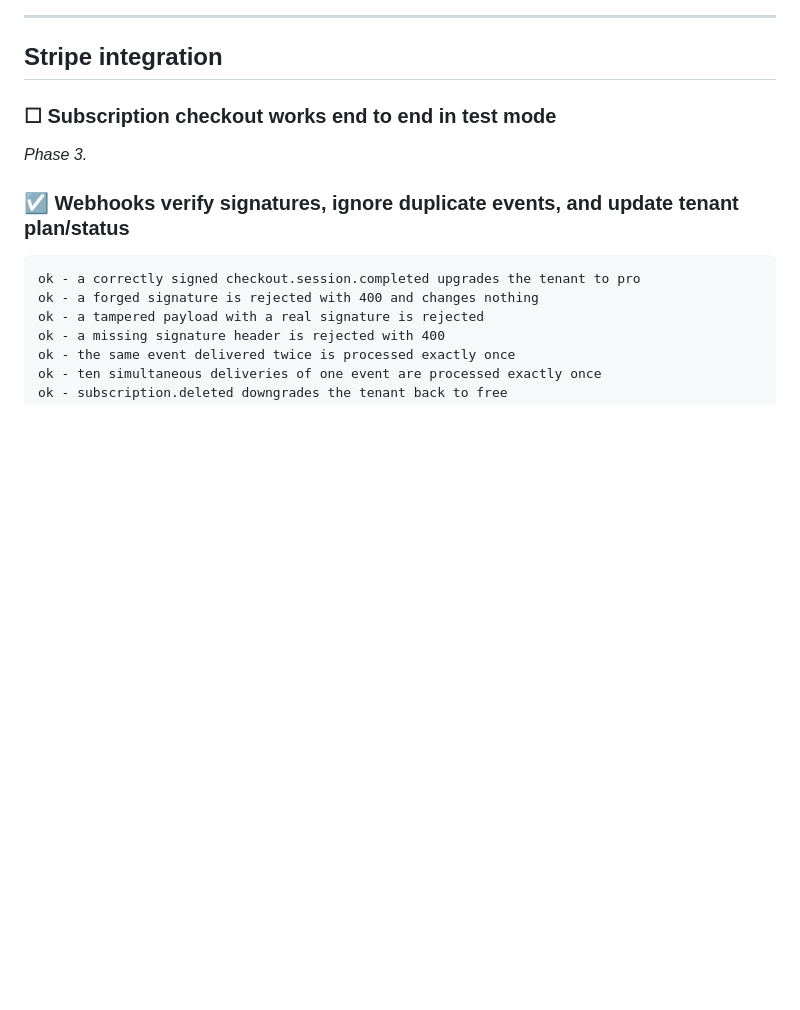
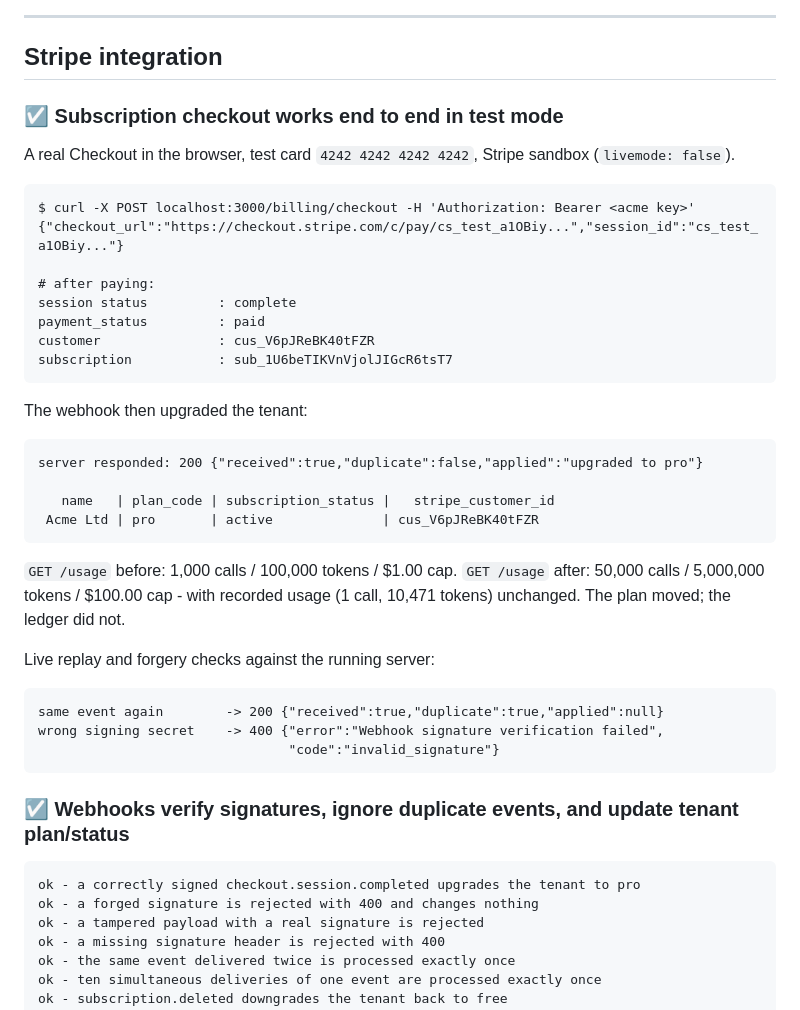
Before and after one commit to RizwanulAbidin/flyrank-capstone-metering--billing, a Markdown page: EVIDENCE.md, the part around the change. Drawn GitHub-style; blank space fills up the shorter version.

````diff
--- a/EVIDENCE.md
+++ b/EVIDENCE.md
@@ -137,9 +137,42 @@ test('floats cannot represent money, integers can', () => {
 
 ## Stripe integration
 
-### ☐ Subscription checkout works end to end in test mode
+### ☑ Subscription checkout works end to end in test mode
 
-_Phase 3._
+A real Checkout in the browser, test card `4242 4242 4242 4242`, Stripe sandbox
+(`livemode: false`).
+
+```
+$ curl -X POST localhost:3000/billing/checkout -H 'Authorization: Bearer <acme key>'
+{"checkout_url":"https://checkout.stripe.com/c/pay/cs_test_a1OBiy...","session_id":"cs_test_a1OBiy..."}
+
+# after paying:
+session status         : complete
+payment_status         : paid
+customer               : cus_V6pJReBK40tFZR
+subscription           : sub_1U6beTIKVnVjolJIGcR6tsT7
+```
+
+The webhook then upgraded the tenant:
+
+```
+server responded: 200 {"received":true,"duplicate":false,"applied":"upgraded to pro"}
+
+   name   | plan_code | subscription_status |   stripe_customer_id
+ Acme Ltd | pro       | active              | cus_V6pJReBK40tFZR
+```
+
+`GET /usage` before: 1,000 calls / 100,000 tokens / $1.00 cap.
+`GET /usage` after:  50,000 calls / 5,000,000 tokens / $100.00 cap - with recorded usage
+(1 call, 10,471 tokens) unchanged. The plan moved; the ledger did not.
+
+Live replay and forgery checks against the running server:
+
+```
+same event again        -> 200 {"received":true,"duplicate":true,"applied":null}
+wrong signing secret    -> 400 {"error":"Webhook signature verification failed",
+                                "code":"invalid_signature"}
+```
 
 ### ☑ Webhooks verify signatures, ignore duplicate events, and update tenant plan/status
 
````
Also changed, not shown: BUILDLOG.md (+48 -0 lines).
